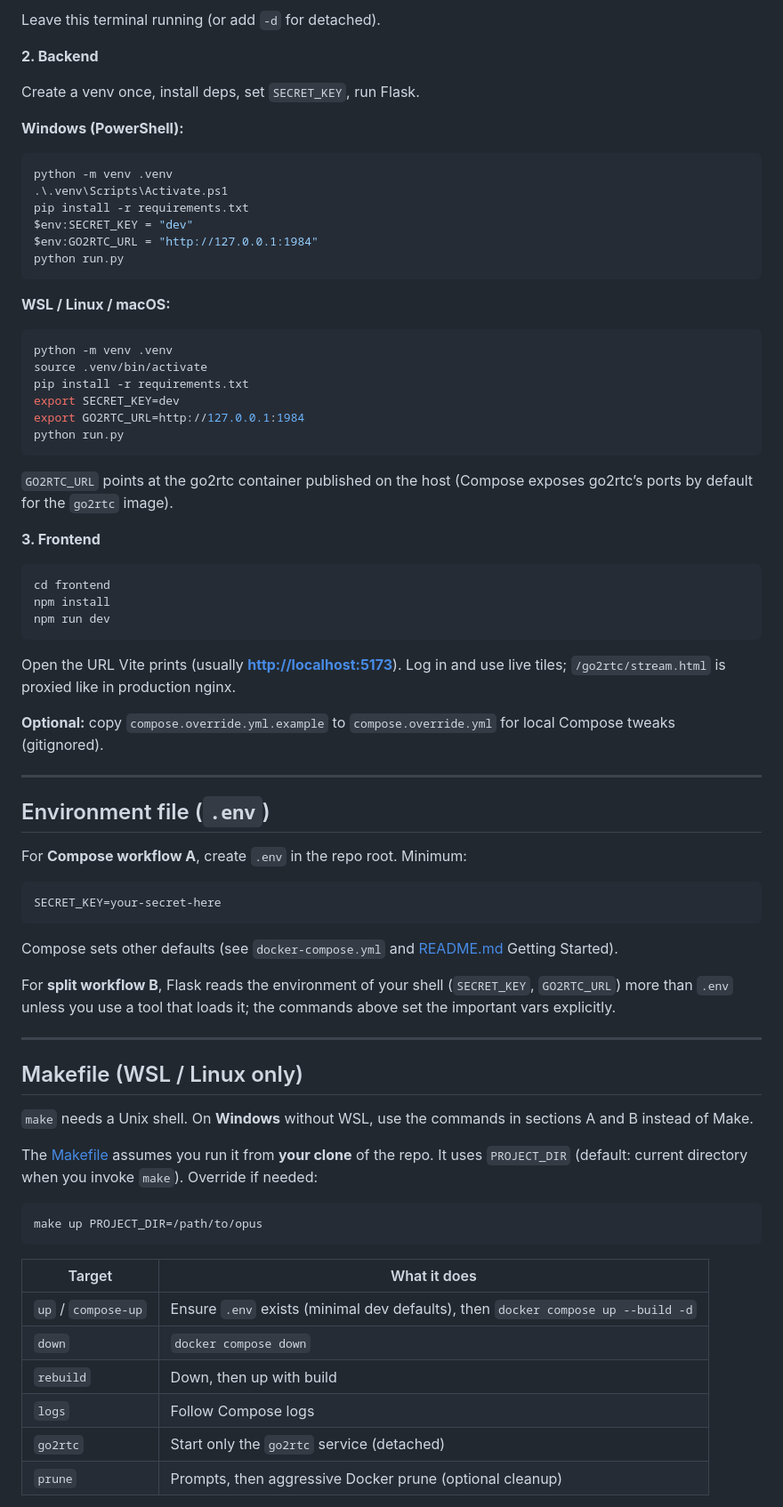
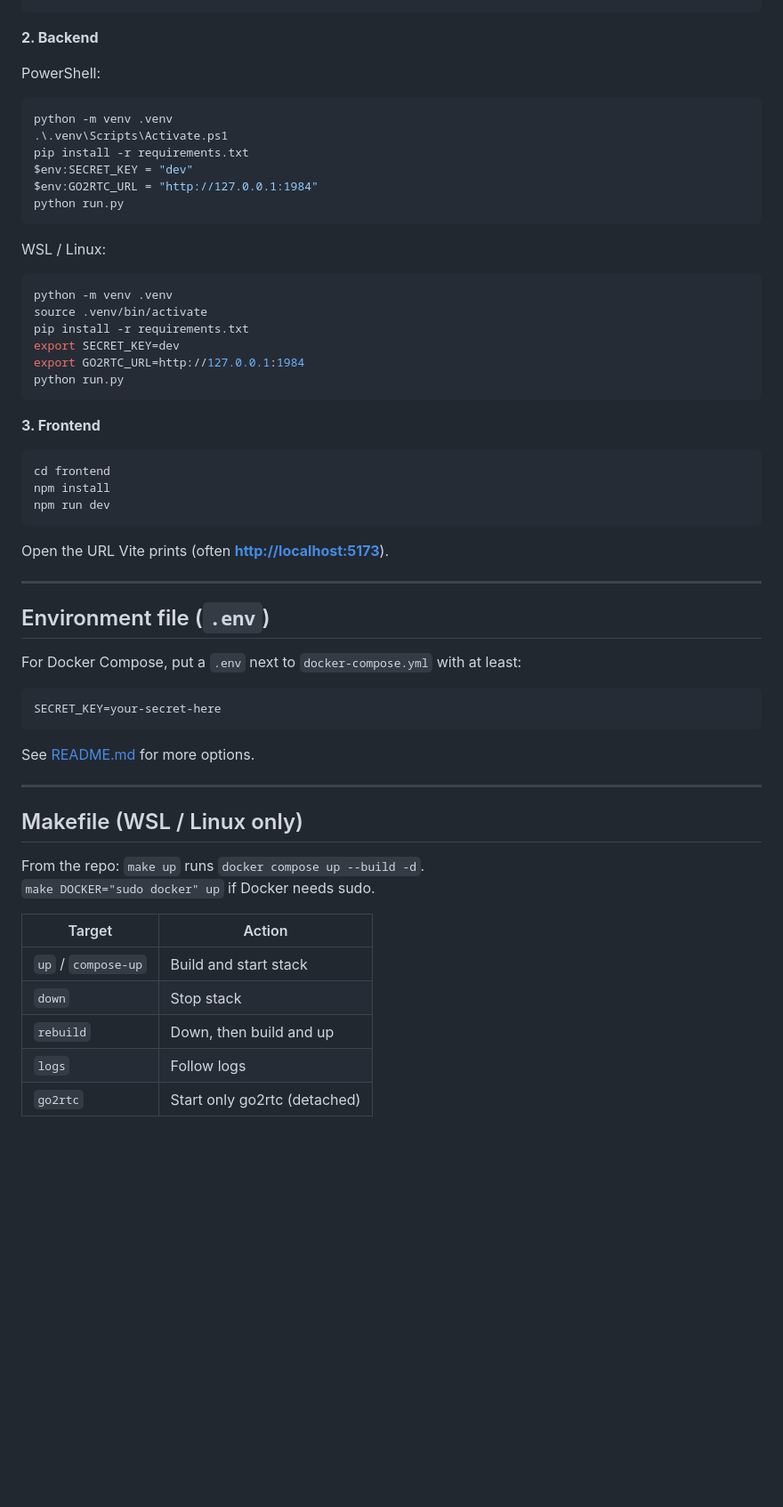
Before and after one commit to elirtf/opus, a Markdown page: docs/DEV_WORKFLOW.md, the part around one of its changes. Shown at 89% size. Drawn GitHub-style; blank space fills up the shorter version.

````diff
--- a/docs/DEV_WORKFLOW.md
+++ b/docs/DEV_WORKFLOW.md
@@ -61,12 +98,8 @@ docker compose up go2rtc
 ```
-
-Leave this terminal running (or add `-d` for detached).
 
 **2. Backend**
 
-Create a venv once, install deps, set `SECRET_KEY`, run Flask.
-
-**Windows (PowerShell):**
+PowerShell:
 
 ```powershell
 python -m venv .venv
@@ -77,7 +110,7 @@ $env:GO2RTC_URL = "http://127.0.0.1:1984"
 python run.py
 ```
 
-**WSL / Linux / macOS:**
+WSL / Linux:
 
 ```bash
 python -m venv .venv
@@ -88,8 +121,6 @@ export GO2RTC_URL=http://127.0.0.1:1984
 python run.py
 ```
 
-`GO2RTC_URL` points at the go2rtc container published on the host (Compose exposes go2rtc’s ports by default for the `go2rtc` image).
-
 **3. Frontend**
 
 ```bash
@@ -98,44 +129,34 @@ npm install
 npm run dev
 ```
 
-Open the URL Vite prints (usually **[http://localhost:5173](http://localhost:5173)**). Log in and use live tiles; `/go2rtc/stream.html` is proxied like in production nginx.
-
-**Optional:** copy `compose.override.yml.example` to `compose.override.yml` for local Compose tweaks (gitignored).
+Open the URL Vite prints (often **[http://localhost:5173](http://localhost:5173)**).
 
 ---
 
 ## Environment file (`.env`)
 
-For **Compose workflow A**, create `.env` in the repo root. Minimum:
+For Docker Compose, put a `.env` next to `docker-compose.yml` with at least:
 
 ```env
 SECRET_KEY=your-secret-here
 ```
 
-Compose sets other defaults (see `docker-compose.yml` and [README.md](../README.md) Getting Started).
-
-For **split workflow B**, Flask reads the environment of your shell (`SECRET_KEY`, `GO2RTC_URL`) more than `.env` unless you use a tool that loads it; the commands above set the important vars explicitly.
+See [README.md](../README.md) for more options.
 
 ---
 
 ## Makefile (WSL / Linux only)
 
-`make` needs a Unix shell. On **Windows** without WSL, use the commands in sections A and B instead of Make.
-
-The [Makefile](../Makefile) assumes you run it from **your clone** of the repo. It uses `PROJECT_DIR` (default: current directory when you invoke `make`). Override if needed:
-
-```bash
-make up PROJECT_DIR=/path/to/opus
-```
+From the repo: `make up` runs `docker compose up --build -d`.
+`make DOCKER="sudo docker" up` if Docker needs sudo.
 
 
-| Target              | What it does                                                                     |
-| ------------------- | -------------------------------------------------------------------------------- |
-| `up` / `compose-up` | Ensure `.env` exists (minimal dev defaults), then `docker compose up --build -d` |
-| `down`              | `docker compose down`                                                            |
-| `rebuild`           | Down, then up with build                                                         |
-| `logs`              | Follow Compose logs                                                              |
-| `go2rtc`            | Start only the `go2rtc` service (detached)                                       |
-| `prune`             | Prompts, then aggressive Docker prune (optional cleanup)                         |
+| Target              | Action                       |
+| ------------------- | ---------------------------- |
+| `up` / `compose-up` | Build and start stack        |
+| `down`              | Stop stack                   |
+| `rebuild`           | Down, then build and up      |
+| `logs`              | Follow logs                  |
+| `go2rtc`            | Start only go2rtc (detached) |
 
 
````
Also changed, not shown: other parts of docs/DEV_WORKFLOW.md (+69 -43 lines).
